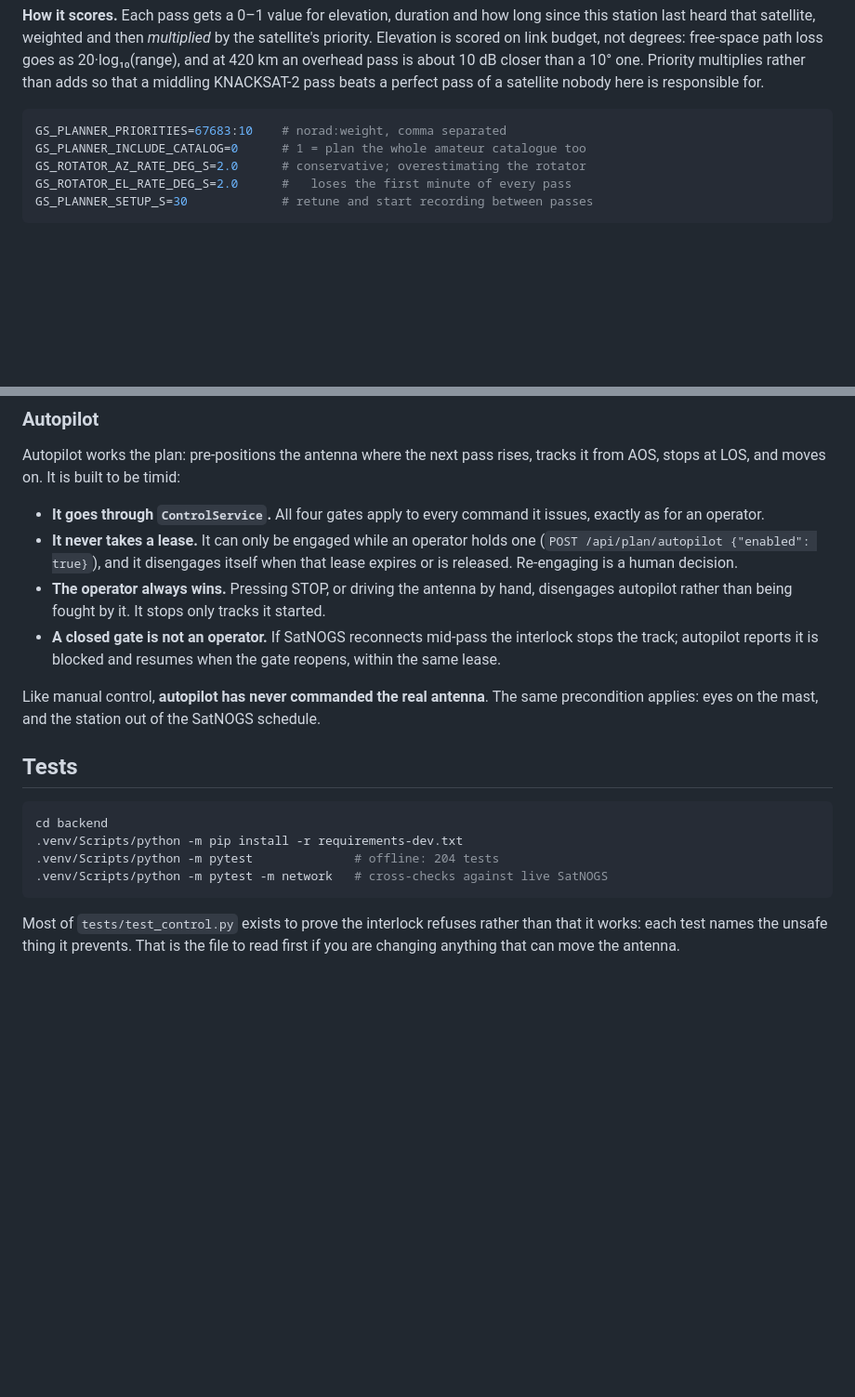
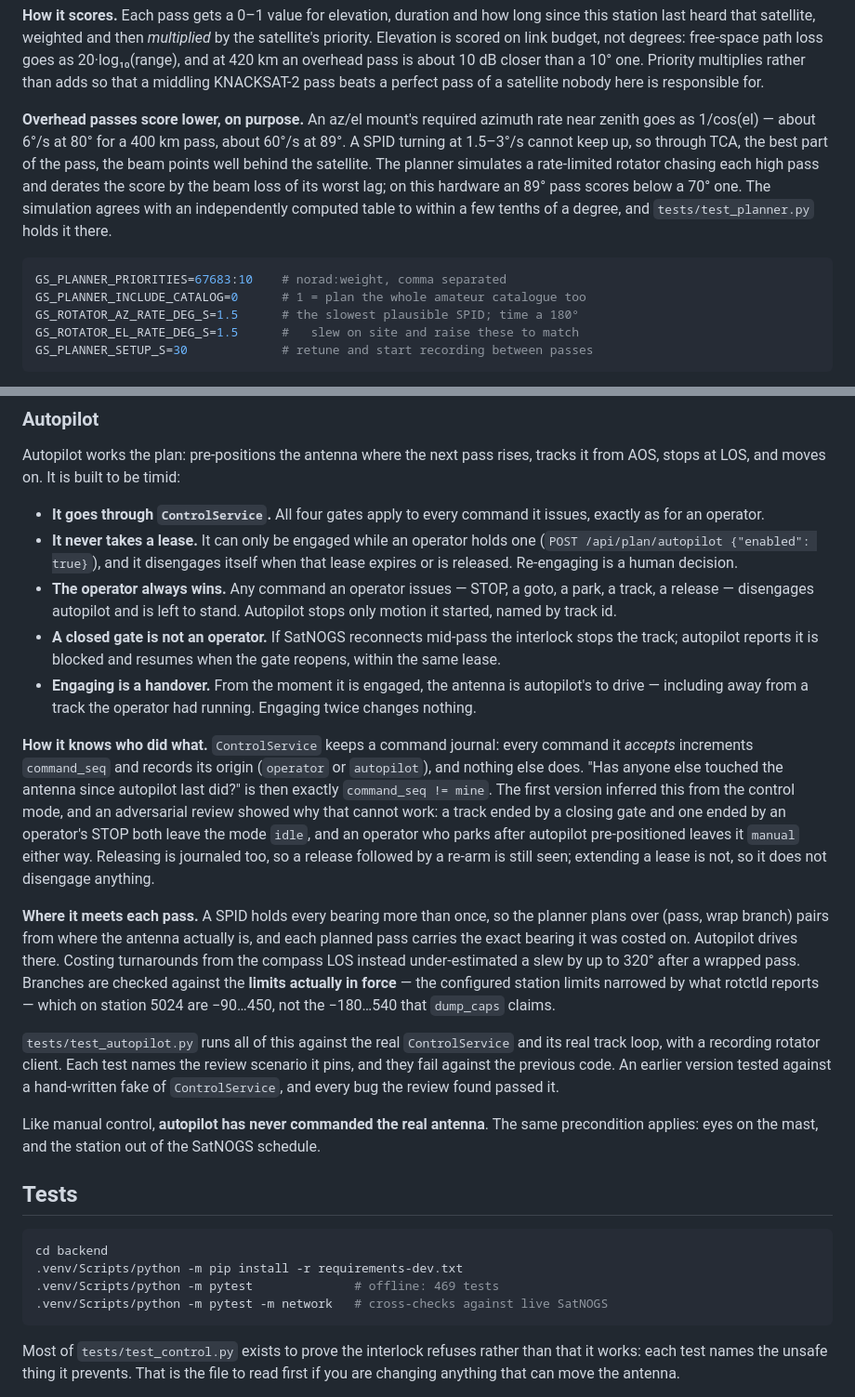
Before and after one commit to Viewzaza/Ground-Station-Dashboard-, a Markdown page: README.md, 2 parts joined by grey strips. Shown at 93% size. GitHub-like rendering; blank space fills up the shorter version.

Commit message:
Document the command journal, branch planning, real limits and the keyhole
Co-Authored-By: Claude Opus 5.5 <noreply@anthropic.com>

````diff
--- a/README.md
+++ b/README.md
@@ -616,11 +616,20 @@ overhead pass is about 10 dB closer than a 10° one. Priority multiplies rather
 than adds so that a middling KNACKSAT-2 pass beats a perfect pass of a
 satellite nobody here is responsible for.
 
+**Overhead passes score lower, on purpose.** An az/el mount's required azimuth
+rate near zenith goes as 1/cos(el) — about 6°/s at 80° for a 400 km pass, about
+60°/s at 89°. A SPID turning at 1.5–3°/s cannot keep up, so through TCA, the
+best part of the pass, the beam points well behind the satellite. The planner
+simulates a rate-limited rotator chasing each high pass and derates the score
+by the beam loss of its worst lag; on this hardware an 89° pass scores below a
+70° one. The simulation agrees with an independently computed table to within a
+few tenths of a degree, and `tests/test_planner.py` holds it there.
+
 ```ini
 GS_PLANNER_PRIORITIES=67683:10    # norad:weight, comma separated
 GS_PLANNER_INCLUDE_CATALOG=0      # 1 = plan the whole amateur catalogue too
-GS_ROTATOR_AZ_RATE_DEG_S=2.0      # conservative; overestimating the rotator
-GS_ROTATOR_EL_RATE_DEG_S=2.0      #   loses the first minute of every pass
+GS_ROTATOR_AZ_RATE_DEG_S=1.5      # the slowest plausible SPID; time a 180°
+GS_ROTATOR_EL_RATE_DEG_S=1.5      #   slew on site and raise these to match
 GS_PLANNER_SETUP_S=30             # retune and start recording between passes
 ```
 
@@ -641,12 +650,41 @@ tracks it from AOS, stops at LOS, and moves on. It is built to be timid:
 - **It never takes a lease.** It can only be engaged while an operator holds
   one (`POST /api/plan/autopilot {"enabled": true}`), and it disengages itself
   when that lease expires or is released. Re-engaging is a human decision.
-- **The operator always wins.** Pressing STOP, or driving the antenna by hand,
-  disengages autopilot rather than being fought by it. It stops only tracks it
-  started.
+- **The operator always wins.** Any command an operator issues — STOP, a goto,
+  a park, a track, a release — disengages autopilot and is left to stand.
+  Autopilot stops only motion it started, named by track id.
 - **A closed gate is not an operator.** If SatNOGS reconnects mid-pass the
   interlock stops the track; autopilot reports it is blocked and resumes when
   the gate reopens, within the same lease.
+- **Engaging is a handover.** From the moment it is engaged, the antenna is
+  autopilot's to drive — including away from a track the operator had running.
+  Engaging twice changes nothing.
+
+**How it knows who did what.** `ControlService` keeps a command journal: every
+command it *accepts* increments `command_seq` and records its origin
+(`operator` or `autopilot`), and nothing else does. "Has anyone else touched the
+antenna since autopilot last did?" is then exactly `command_seq != mine`. The
+first version inferred this from the control mode, and an adversarial review
+showed why that cannot work: a track ended by a closing gate and one ended by an
+operator's STOP both leave the mode `idle`, and an operator who parks after
+autopilot pre-positioned leaves it `manual` either way. Releasing is journaled
+too, so a release followed by a re-arm is still seen; extending a lease is not,
+so it does not disengage anything.
+
+**Where it meets each pass.** A SPID holds every bearing more than once, so the
+planner plans over (pass, wrap branch) pairs from where the antenna actually is,
+and each planned pass carries the exact bearing it was costed on. Autopilot
+drives there. Costing turnarounds from the compass LOS instead under-estimated a
+slew by up to 320° after a wrapped pass. Branches are checked against the
+**limits actually in force** — the configured station limits narrowed by what
+rotctld reports — which on station 5024 are −90…450, not the −180…540 that
+`dump_caps` claims.
+
+`tests/test_autopilot.py` runs all of this against the real `ControlService`
+and its real track loop, with a recording rotator client. Each test names the
+review scenario it pins, and they fail against the previous code. An earlier
+version tested against a hand-written fake of `ControlService`, and every bug
+the review found passed it.
 
 Like manual control, **autopilot has never commanded the real antenna**. The
 same precondition applies: eyes on the mast, and the station out of the SatNOGS
@@ -657,7 +695,7 @@ schedule.
 ```bash
 cd backend
 .venv/Scripts/python -m pip install -r requirements-dev.txt
-.venv/Scripts/python -m pytest              # offline: 204 tests
+.venv/Scripts/python -m pytest              # offline: 469 tests
 .venv/Scripts/python -m pytest -m network   # cross-checks against live SatNOGS
 ```
 
````
